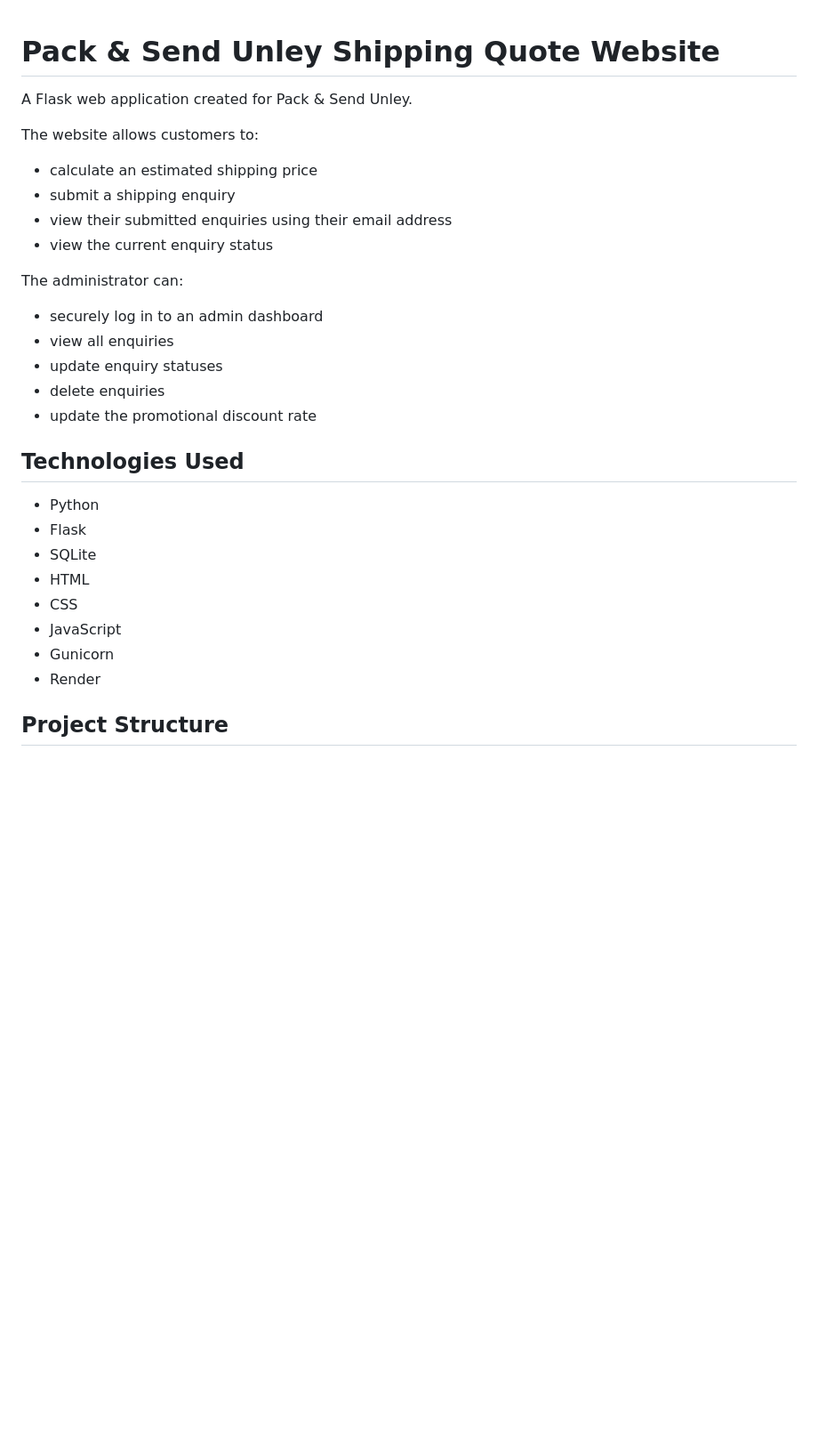
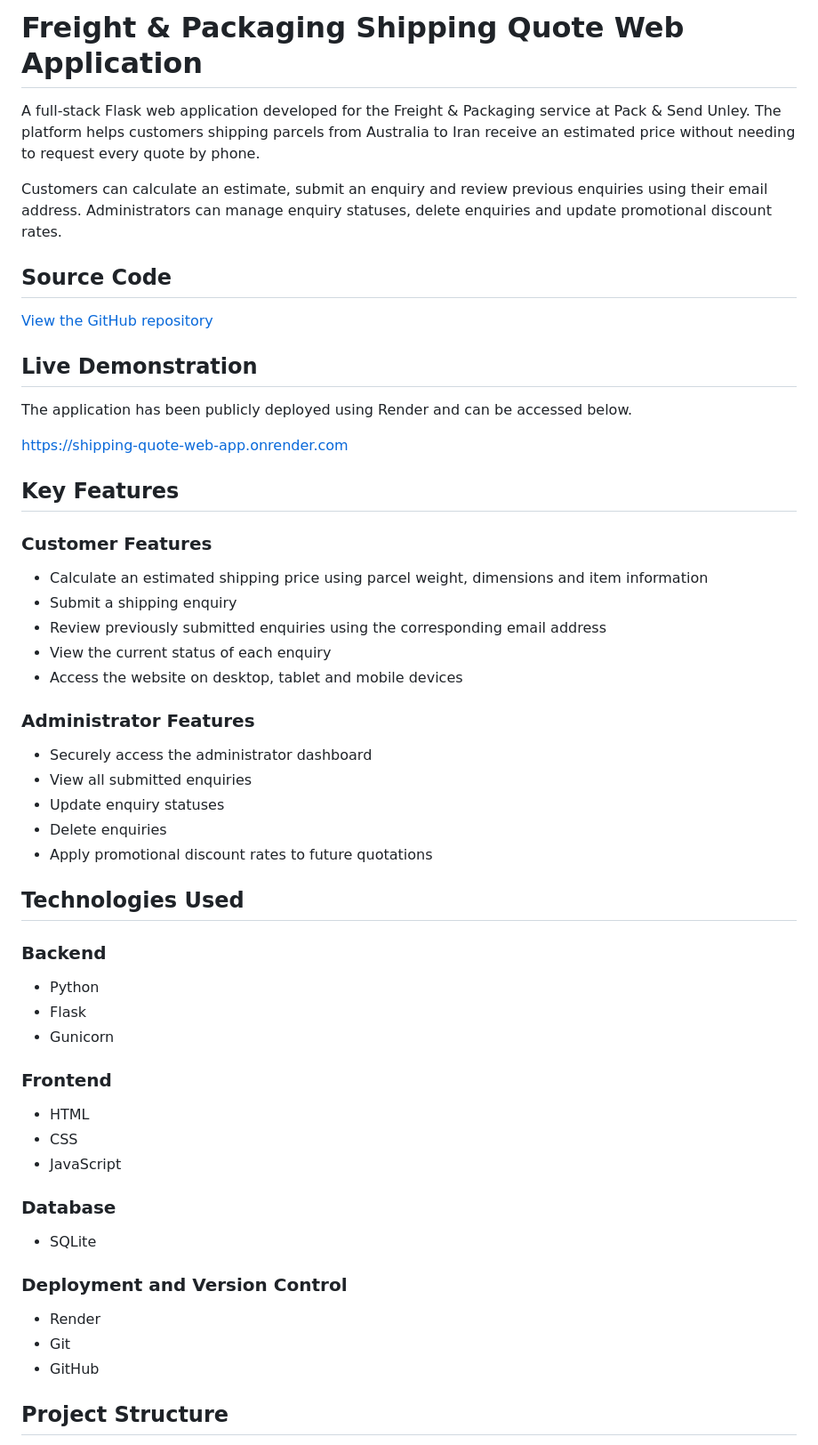
Before and after one commit to Kasra-Asarroodi/shipping-quote-web-app, a Markdown page: README.md, the part around the change printed below. Shown: that part at 89% size. Drawn GitHub-style; blank space fills up the shorter version.

```diff
--- a/README.md
+++ b/README.md
@@ -1,33 +1,65 @@
+# Freight & Packaging Shipping Quote Web Application
 
-# Pack & Send Unley Shipping Quote Website
+A full-stack Flask web application developed for the Freight & Packaging service at Pack & Send Unley. The platform helps customers shipping parcels from Australia to Iran receive an estimated price without needing to request every quote by phone.
 
-A Flask web application created for Pack & Send Unley.
+Customers can calculate an estimate, submit an enquiry and review previous enquiries using their email address. Administrators can manage enquiry statuses, delete enquiries and update promotional discount rates.
 
-The website allows customers to:
 
-- calculate an estimated shipping price
-- submit a shipping enquiry
-- view their submitted enquiries using their email address
-- view the current enquiry status
 
-The administrator can:
+## Source Code
 
-- securely log in to an admin dashboard
-- view all enquiries
-- update enquiry statuses
-- delete enquiries
-- update the promotional discount rate
+[View the GitHub repository](https://github.com/Kasra-Asarroodi/shipping-quote-web-app)
+
+
+
+## Live Demonstration
+
+The application has been publicly deployed using Render and can be accessed below.
+
+https://shipping-quote-web-app.onrender.com
+
+
+## Key Features
+
+### Customer Features
+
+- Calculate an estimated shipping price using parcel weight, dimensions and item information
+- Submit a shipping enquiry
+- Review previously submitted enquiries using the corresponding email address
+- View the current status of each enquiry
+- Access the website on desktop, tablet and mobile devices
+
+### Administrator Features
+
+- Securely access the administrator dashboard
+- View all submitted enquiries
+- Update enquiry statuses
+- Delete enquiries
+- Apply promotional discount rates to future quotations
 
 ## Technologies Used
 
+### Backend
+
 - Python
 - Flask
-- SQLite
+- Gunicorn
+
+### Frontend
+
 - HTML
 - CSS
 - JavaScript
-- Gunicorn
+
+### Database
+
+- SQLite
+
+### Deployment and Version Control
+
 - Render
+- Git
+- GitHub
 
 ## Project Structure
 
```
Also changed, not shown: other parts of README.md (+47 -21 lines), docs/future-improvments.md (+1 -1 lines), static/Homepage.png (added), static/admin.png (added), static/enquiries.png (added), static/est-quote.png (added), static/phone.jpg (added), 5 other files.
